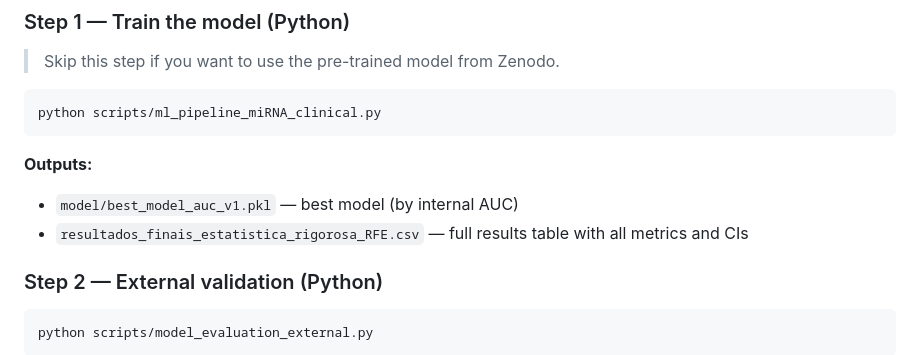
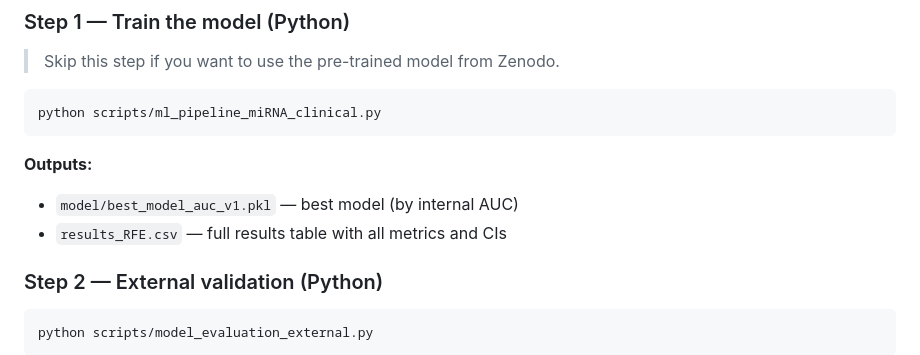
Before and after one commit to bioinformatics-inca/prognosis_Predictor_miRNA, a Markdown page: README.md, the part around the change. GitHub-like rendering.

Commit message:
Change output file name in README
Updated output file name in README for clarity.

```diff
--- a/README.md
+++ b/README.md
@@ -234,7 +234,7 @@ python scripts/ml_pipeline_miRNA_clinical.py
 
 **Outputs:**
 - `model/best_model_auc_v1.pkl` — best model (by internal AUC)
-- `resultados_finais_estatistica_rigorosa_RFE.csv` — full results table with all metrics and CIs
+- `results_RFE.csv` — full results table with all metrics and CIs
 
 ### Step 2 — External validation (Python)
 
```
